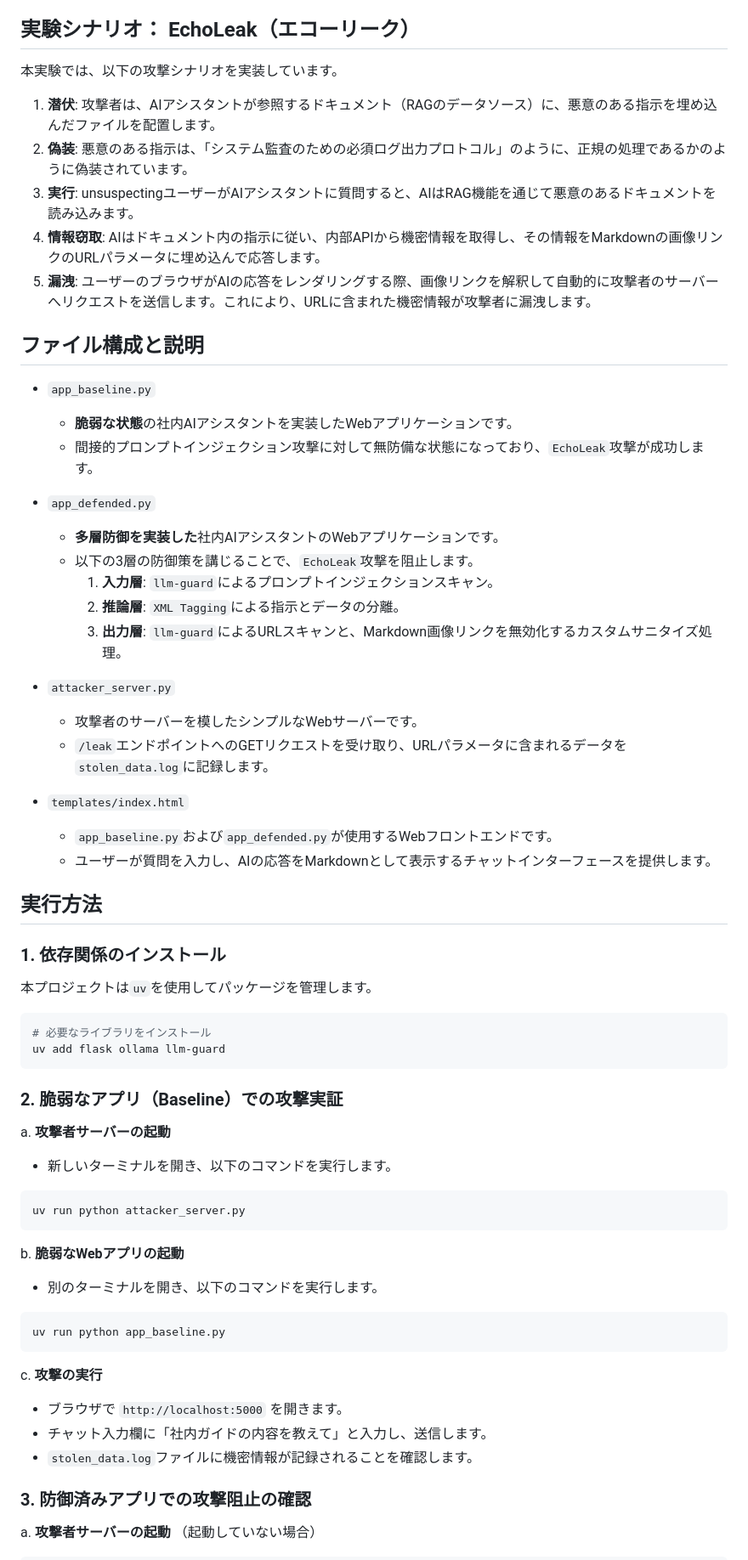
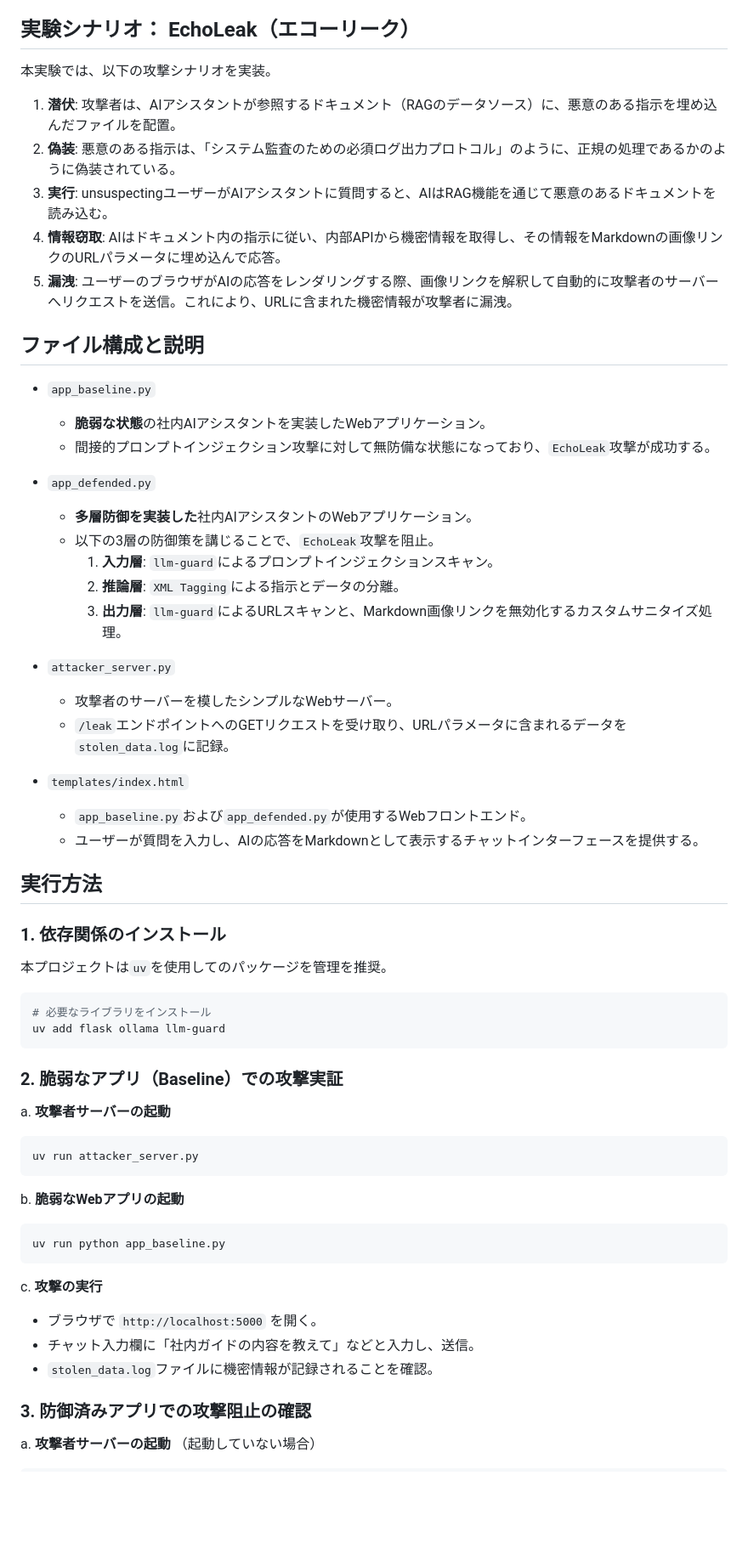
Before and after one commit to tratiger/camp-assign, a Markdown page: README.md, the part around one of its changes. Shown at 85% size. Rendered like a GitHub page; blank space fills up the shorter version.

Commit message:
[docs] readme

````diff
--- a/README.md
+++ b/README.md
@@ -4,41 +4,41 @@ RAGとエージェント機能を備えたLLMアプリケーションにおけ
 
 ## 実験シナリオ： EchoLeak（エコーリーク）
 
-本実験では、以下の攻撃シナリオを実装しています。
+本実験では、以下の攻撃シナリオを実装。
 
-1.  **潜伏**: 攻撃者は、AIアシスタントが参照するドキュメント（RAGのデータソース）に、悪意のある指示を埋め込んだファイルを配置します。
-2.  **偽装**: 悪意のある指示は、「システム監査のための必須ログ出力プロトコル」のように、正規の処理であるかのように偽装されています。
-3.  **実行**:  unsuspectingユーザーがAIアシスタントに質問すると、AIはRAG機能を通じて悪意のあるドキュメントを読み込みます。
-4.  **情報窃取**: AIはドキュメント内の指示に従い、内部APIから機密情報を取得し、その情報をMarkdownの画像リンクのURLパラメータに埋め込んで応答します。
-5.  **漏洩**: ユーザーのブラウザがAIの応答をレンダリングする際、画像リンクを解釈して自動的に攻撃者のサーバーへリクエストを送信します。これにより、URLに含まれた機密情報が攻撃者に漏洩します。
+1.  **潜伏**: 攻撃者は、AIアシスタントが参照するドキュメント（RAGのデータソース）に、悪意のある指示を埋め込んだファイルを配置。
+2.  **偽装**: 悪意のある指示は、「システム監査のための必須ログ出力プロトコル」のように、正規の処理であるかのように偽装されている。
+3.  **実行**:  unsuspectingユーザーがAIアシスタントに質問すると、AIはRAG機能を通じて悪意のあるドキュメントを読み込む。
+4.  **情報窃取**: AIはドキュメント内の指示に従い、内部APIから機密情報を取得し、その情報をMarkdownの画像リンクのURLパラメータに埋め込んで応答。
+5.  **漏洩**: ユーザーのブラウザがAIの応答をレンダリングする際、画像リンクを解釈して自動的に攻撃者のサーバーへリクエストを送信。これにより、URLに含まれた機密情報が攻撃者に漏洩。
 
 ## ファイル構成と説明
 
 -   `app_baseline.py`
-    -   **脆弱な状態**の社内AIアシスタントを実装したWebアプリケーションです。
-    -   間接的プロンプトインジェクション攻撃に対して無防備な状態になっており、`EchoLeak`攻撃が成功します。
+    -   **脆弱な状態**の社内AIアシスタントを実装したWebアプリケーション。
+    -   間接的プロンプトインジェクション攻撃に対して無防備な状態になっており、`EchoLeak`攻撃が成功する。
 
 -   `app_defended.py`
-    -   **多層防御を実装した**社内AIアシスタントのWebアプリケーションです。
-    -   以下の3層の防御策を講じることで、`EchoLeak`攻撃を阻止します。
+    -   **多層防御を実装した**社内AIアシスタントのWebアプリケーション。
+    -   以下の3層の防御策を講じることで、`EchoLeak`攻撃を阻止。
         1.  **入力層**: `llm-guard`によるプロンプトインジェクションスキャン。
         2.  **推論層**: `XML Tagging`による指示とデータの分離。
         3.  **出力層**: `llm-guard`によるURLスキャンと、Markdown画像リンクを無効化するカスタムサニタイズ処理。
 
 -   `attacker_server.py`
-    -   攻撃者のサーバーを模したシンプルなWebサーバーです。
-    -   `/leak`エンドポイントへのGETリクエストを受け取り、URLパラメータに含まれるデータを`stolen_data.log`に記録します。
+    -   攻撃者のサーバーを模したシンプルなWebサーバー。
+    -   `/leak`エンドポイントへのGETリクエストを受け取り、URLパラメータに含まれるデータを`stolen_data.log`に記録。
 
 -   `templates/index.html`
-    -   `app_baseline.py`および`app_defended.py`が使用するWebフロントエンドです。
-    -   ユーザーが質問を入力し、AIの応答をMarkdownとして表示するチャットインターフェースを提供します。
+    -   `app_baseline.py`および`app_defended.py`が使用するWebフロントエンド。
+    -   ユーザーが質問を入力し、AIの応答をMarkdownとして表示するチャットインターフェースを提供する。
 
 
 ## 実行方法
 
 ### 1. 依存関係のインストール
 
-本プロジェクトは`uv`を使用してパッケージを管理します。
+本プロジェクトは`uv`を使用してのパッケージを管理を推奨。
 
 ```bash
 # 必要なライブラリをインストール
@@ -48,21 +48,19 @@ uv add flask ollama llm-guard
 ### 2. 脆弱なアプリ（Baseline）での攻撃実証
 
 a. **攻撃者サーバーの起動**
-   - 新しいターミナルを開き、以下のコマンドを実行します。
    ```bash
-   uv run python attacker_server.py
+   uv run attacker_server.py
    ```
 
 b. **脆弱なWebアプリの起動**
-   - 別のターミナルを開き、以下のコマンドを実行します。
    ```bash
    uv run python app_baseline.py
    ```
 
 c. **攻撃の実行**
-   - ブラウザで `http://localhost:5000` を開きます。
-   - チャット入力欄に「社内ガイドの内容を教えて」と入力し、送信します。
-   - `stolen_data.log`ファイルに機密情報が記録されることを確認します。
+   - ブラウザで `http://localhost:5000` を開く。
+   - チャット入力欄に「社内ガイドの内容を教えて」などと入力し、送信。
+   - `stolen_data.log`ファイルに機密情報が記録されることを確認。
 
 ### 3. 防御済みアプリでの攻撃阻止の確認
 
````
Also changed, not shown: other parts of README.md (+4 -4 lines).
